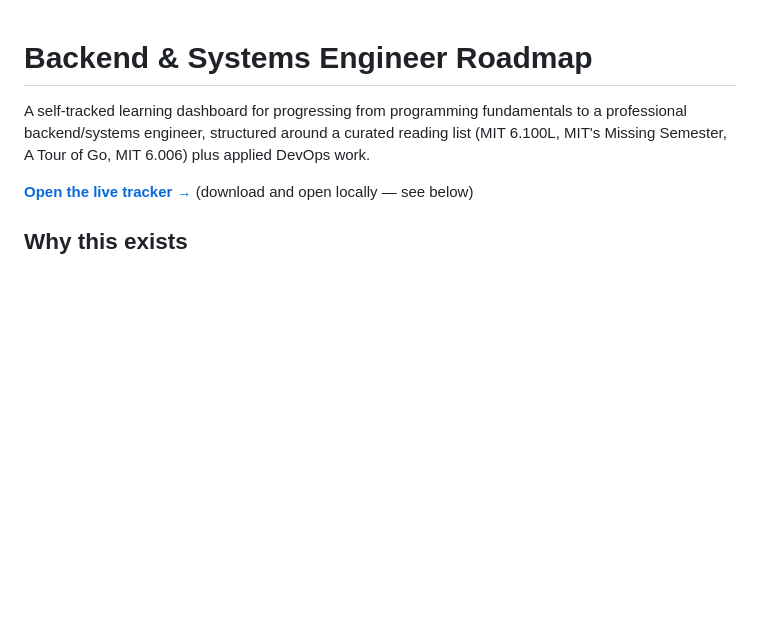
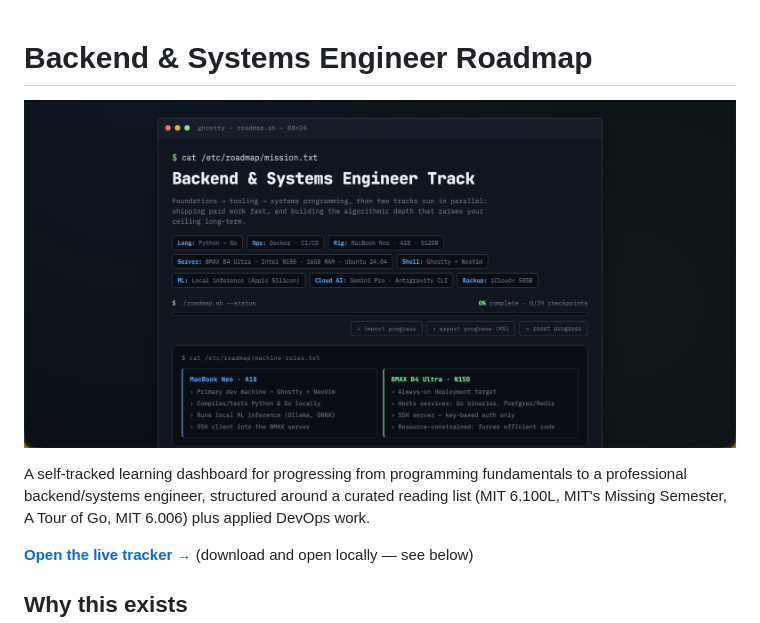
Before and after one commit to UseBJ/backend-systems-roadmap, a Markdown page: README.md, the part around the change. Rendered like a GitHub page; pictures changed too: assets/preview.png (added); blank space fills up the shorter version.

Commit message:
docs: add preview image to existing README

```diff
--- a/README.md
+++ b/README.md
@@ -1,4 +1,6 @@
 # Backend & Systems Engineer Roadmap
+
+![Roadmap Dashboard Preview](./assets/preview.png)
 
 A self-tracked learning dashboard for progressing from programming fundamentals to a
 professional backend/systems engineer, structured around a curated reading list
```
